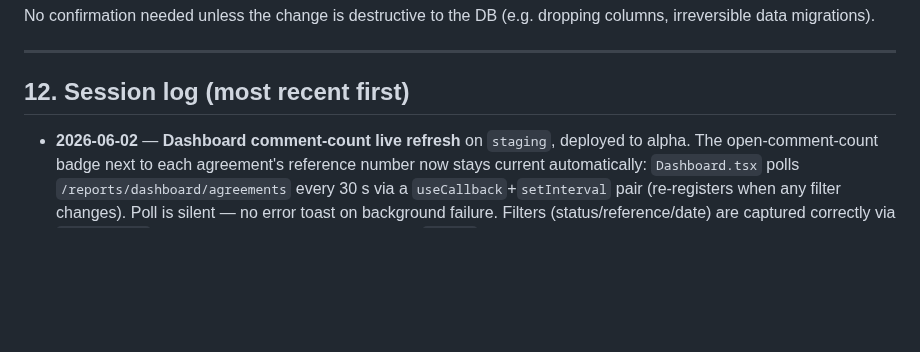
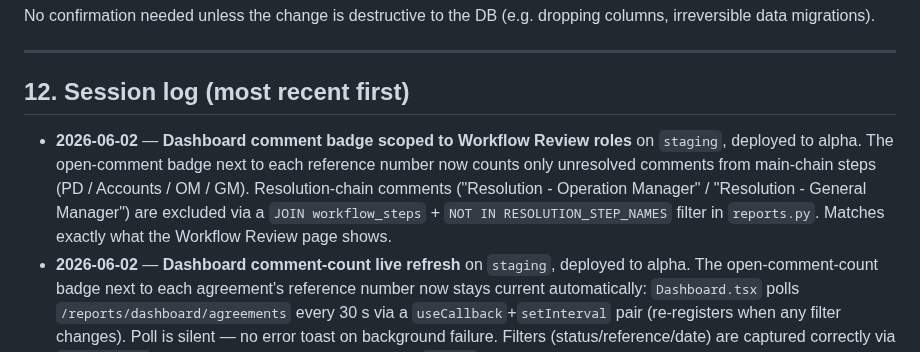
Before and after one commit to Dobaaa/SAMS-Intial-Project, a Markdown page: CLAUDE.md, the part around the change. Rendered like a GitHub page; blank space fills up the shorter version.

Commit message:
docs(claude): log comment badge scope fix session
Co-Authored-By: Claude Opus 4.7 (1M context) <noreply@anthropic.com>

```diff
--- a/CLAUDE.md
+++ b/CLAUDE.md
@@ -157,6 +157,7 @@ No confirmation needed unless the change is destructive to the DB (e.g. dropping
 
 ## 12. Session log (most recent first)
 
+- **2026-06-02** — **Dashboard comment badge scoped to Workflow Review roles** on `staging`, deployed to alpha. The open-comment badge next to each reference number now counts only unresolved comments from main-chain steps (PD / Accounts / OM / GM). Resolution-chain comments ("Resolution - Operation Manager" / "Resolution - General Manager") are excluded via a `JOIN workflow_steps` + `NOT IN RESOLUTION_STEP_NAMES` filter in `reports.py`. Matches exactly what the Workflow Review page shows.
 - **2026-06-02** — **Dashboard comment-count live refresh** on `staging`, deployed to alpha. The open-comment-count badge next to each agreement's reference number now stays current automatically: `Dashboard.tsx` polls `/reports/dashboard/agreements` every 30 s via a `useCallback`+`setInterval` pair (re-registers when any filter changes). Poll is silent — no error toast on background failure. Filters (status/reference/date) are captured correctly via `useCallback` deps so stale-closure is not an issue. `tsc -b` clean.
 - **2026-06-02** — **A24/A25/A26 material-submission and shop-drawing fields** on `staging`, deployed to alpha. Added three new text-input fields that render inline in the page-22 milestone table (Table 5) under "b) The Subcontractor shall complete the following Milestones": "Start of Material Submission" (A24), "Complete all Material Submission" (A25), "Start of Submission of Shop Drawings" (A26). `{{A24}}`/`{{A25}}`/`{{A26}}` tokens wired into Table 5's "Time for Completion" cells via `scripts/apply_master_milestone_table_patch.py` (also removes any stale A24/A25/A26 rows from Table 3 appendix summary; idempotent). Fields have `show_in_appendix=False` — admin enters values in AppendixBuilder, they render in the milestone table, not as appendix summary rows. Migration `013_material_fields` adds the DB fields; `014_milestone_table_tokens` sets `show_in_appendix=False`. **Gotcha (recurring):** alembic `version_num` is `varchar(32)` — keep revision IDs ≤ 32 chars. 32/33 pytest (1 documented flake), `tsc -b` clean.
 - **2026-05-20** — **Predefined projects + wizard autofill** on `feat/rev01-pdf-fidelity`, deployed to alpha. From BGCC's `Project Details.xlsx`: seeded 8 fixed projects and added a Step-1 **project dropdown** that autofills name / site no / location / employer / engineer / reference and locks those fields; "Others" clears them for manual entry. Manually-entered "Others" projects are saved to the `projects` table on draft creation (existing dedup by `project_code`). Added nullable `projects.reference` column. Migration `007_predefined_projects` adds the column + seeds the 8 projects (`ON CONFLICT (project_code) DO NOTHING` — note: avoid reusing a named bind param twice under asyncpg, it raises `AmbiguousParameterError`). New `GET /api/projects/` (projects_router) feeds the dropdown; `ProjectPayload.reference` added; create payload sends `project.reference`. 32/33 pytest (1 flake), `tsc -b` clean. **DEFERRED (Task 2):** the same xlsx lists per-project users (QS / SR.QS / PD-PM / ACCOUNTS / OM / GM columns) + a 20-row master user list (rows 11–31) — "users attached to each project" is a follow-up task, not yet started.
```
